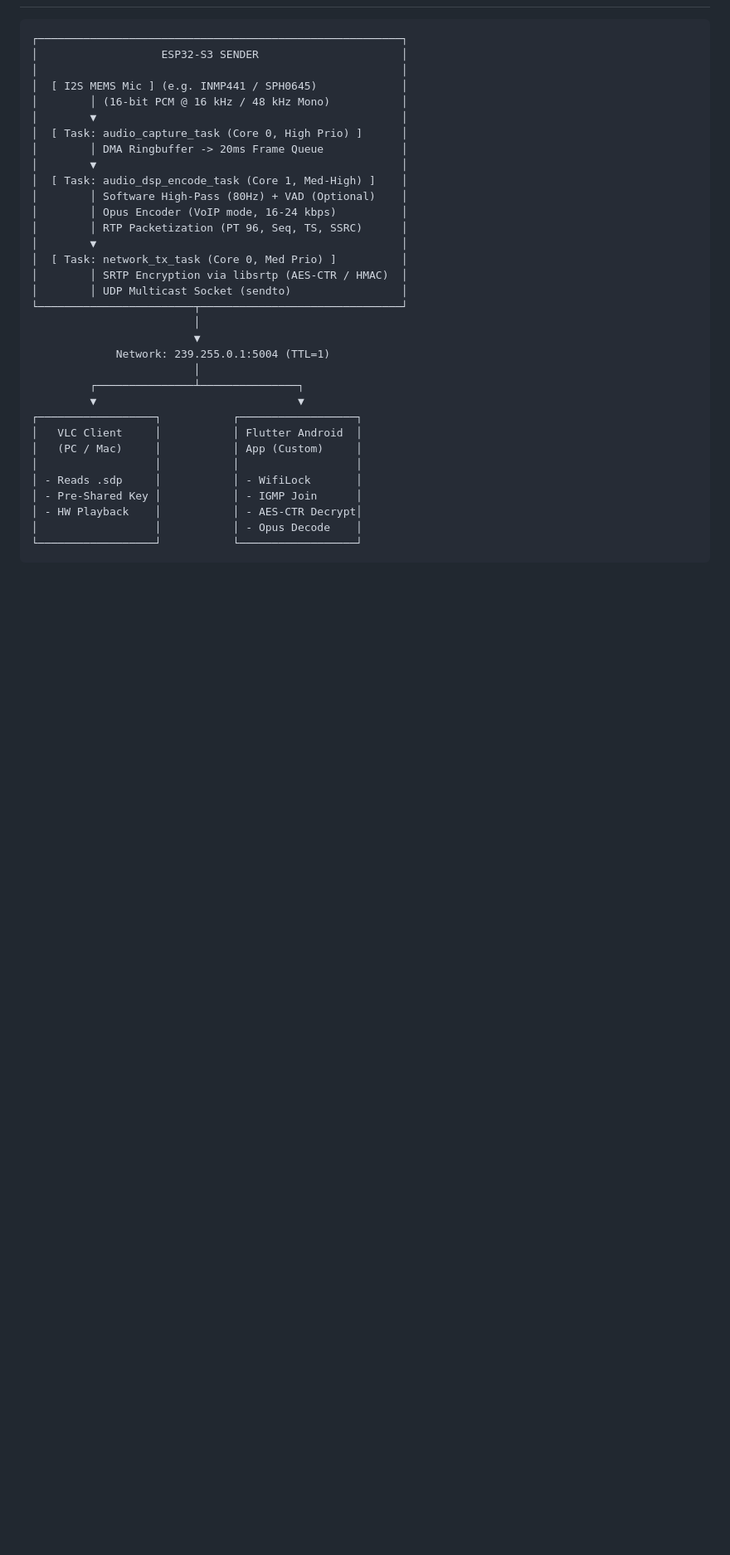
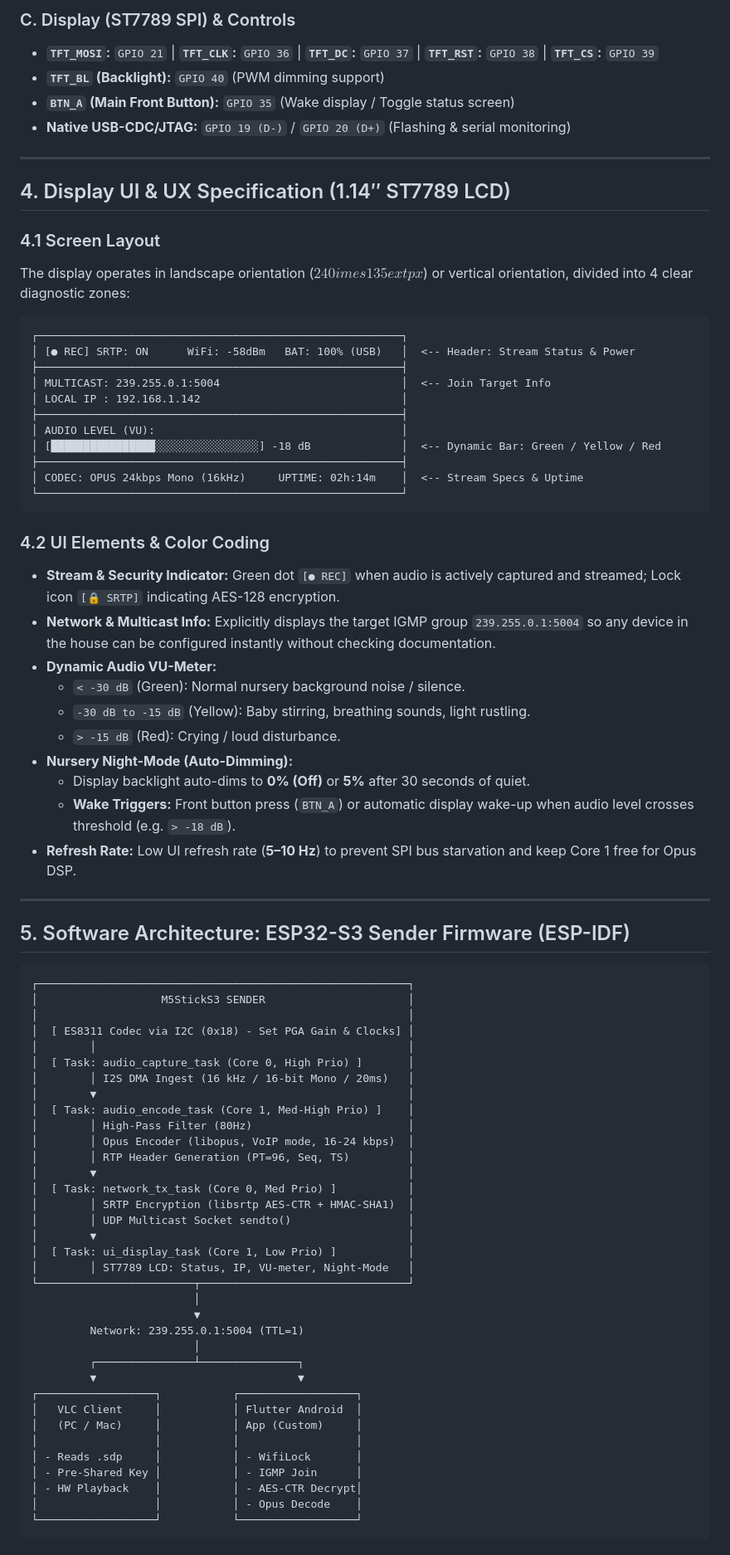
Before and after one commit to sumagol/babyphone, a Markdown page: README.md, the part around one of its changes. Shown at 83% size. Drawn GitHub-style; blank space fills up the shorter version.

````diff
--- a/README.md
+++ b/README.md
@@ -16,26 +49,70 @@ Instead of relying on heavy application-layer stacks (e.g., WebRTC, SIP, or clou
+### C. Display (ST7789 SPI) & Controls
+* **`TFT_MOSI`:** `GPIO 21` | **`TFT_CLK`:** `GPIO 36` | **`TFT_DC`:** `GPIO 37` | **`TFT_RST`:** `GPIO 38` | **`TFT_CS`:** `GPIO 39`
+* **`TFT_BL` (Backlight):** `GPIO 40` (PWM dimming support)
+* **`BTN_A` (Main Front Button):** `GPIO 35` (Wake display / Toggle status screen)
+* **Native USB-CDC/JTAG:** `GPIO 19 (D-)` / `GPIO 20 (D+)` (Flashing & serial monitoring)
+
+---
+
+## 4. Display UI & UX Specification (1.14″ ST7789 LCD)
+
+### 4.1 Screen Layout
+The display operates in landscape orientation ($240 	imes 135	ext{ px}$) or vertical orientation, divided into 4 clear diagnostic zones:
+
+```text
+┌────────────────────────────────────────────────────────┐
+│ [● REC] SRTP: ON      WiFi: -58dBm   BAT: 100% (USB)   │  <-- Header: Stream Status & Power
+├────────────────────────────────────────────────────────┤
+│ MULTICAST: 239.255.0.1:5004                            │  <-- Join Target Info
+│ LOCAL IP : 192.168.1.142                               │
+├────────────────────────────────────────────────────────┤
+│ AUDIO LEVEL (VU):                                      │
+│ [████████████████░░░░░░░░░░░░░░░░] -18 dB              │  <-- Dynamic Bar: Green / Yellow / Red
+├────────────────────────────────────────────────────────┤
+│ CODEC: OPUS 24kbps Mono (16kHz)     UPTIME: 02h:14m    │  <-- Stream Specs & Uptime
+└────────────────────────────────────────────────────────┘
+```
+
+### 4.2 UI Elements & Color Coding
+* **Stream & Security Indicator:** Green dot `[● REC]` when audio is actively captured and streamed; Lock icon `[🔒 SRTP]` indicating AES-128 encryption.
+* **Network & Multicast Info:** Explicitly displays the target IGMP group `239.255.0.1:5004` so any device in the house can be configured instantly without checking documentation.
+* **Dynamic Audio VU-Meter:**
+  * `< -30 dB` (Green): Normal nursery background noise / silence.
+  * `-30 dB to -15 dB` (Yellow): Baby stirring, breathing sounds, light rustling.
+  * `> -15 dB` (Red): Crying / loud disturbance.
+* **Nursery Night-Mode (Auto-Dimming):**
+  * Display backlight auto-dims to **0% (Off)** or **5%** after 30 seconds of quiet.
+  * **Wake Triggers:** Front button press (`BTN_A`) or automatic display wake-up when audio level crosses threshold (e.g. `> -18 dB`).
+* **Refresh Rate:** Low UI refresh rate (**5–10 Hz**) to prevent SPI bus starvation and keep Core 1 free for Opus DSP.
+
+---
+
+## 5. Software Architecture: ESP32-S3 Sender Firmware (ESP-IDF)
 
 ```
-┌────────────────────────────────────────────────────────┐
-│                   ESP32-S3 SENDER                      │
-│                                                        │
-│  [ I2S MEMS Mic ] (e.g. INMP441 / SPH0645)             │
-│        │ (16-bit PCM @ 16 kHz / 48 kHz Mono)           │
-│        ▼                                               │
-│  [ Task: audio_capture_task (Core 0, High Prio) ]      │
-│        │ DMA Ringbuffer -> 20ms Frame Queue            │
-│        ▼                                               │
-│  [ Task: audio_dsp_encode_task (Core 1, Med-High) ]    │
-│        │ Software High-Pass (80Hz) + VAD (Optional)    │
-│        │ Opus Encoder (VoIP mode, 16-24 kbps)          │
-│        │ RTP Packetization (PT 96, Seq, TS, SSRC)      │
-│        ▼                                               │
-│  [ Task: network_tx_task (Core 0, Med Prio) ]          │
-│        │ SRTP Encryption via libsrtp (AES-CTR / HMAC)  │
-│        │ UDP Multicast Socket (sendto)                 │
-└────────────────────────┬───────────────────────────────┘
+┌─────────────────────────────────────────────────────────┐
+│                   M5StickS3 SENDER                      │
+│                                                         │
+│  [ ES8311 Codec via I2C (0x18) - Set PGA Gain & Clocks] │
+│        │                                                │
+│  [ Task: audio_capture_task (Core 0, High Prio) ]       │
+│        │ I2S DMA Ingest (16 kHz / 16-bit Mono / 20ms)   │
+│        ▼                                                │
+│  [ Task: audio_encode_task (Core 1, Med-High Prio) ]    │
+│        │ High-Pass Filter (80Hz)                        │
+│        │ Opus Encoder (libopus, VoIP mode, 16-24 kbps)  │
+│        │ RTP Header Generation (PT=96, Seq, TS)         │
+│        ▼                                                │
+│  [ Task: network_tx_task (Core 0, Med Prio) ]           │
+│        │ SRTP Encryption (libsrtp AES-CTR + HMAC-SHA1)  │
+│        │ UDP Multicast Socket sendto()                  │
+│        ▼                                                │
+│  [ Task: ui_display_task (Core 1, Low Prio) ]           │
+│        │ ST7789 LCD: Status, IP, VU-meter, Night-Mode   │
+└────────────────────────┬────────────────────────────────┘
                          │
                          ▼
-             Network: 239.255.0.1:5004 (TTL=1)
+         Network: 239.255.0.1:5004 (TTL=1)
                          │
          ┌───────────────┴───────────────┐
          ▼                               ▼
````
Also changed, not shown: other parts of README.md (+106 -132 lines).
